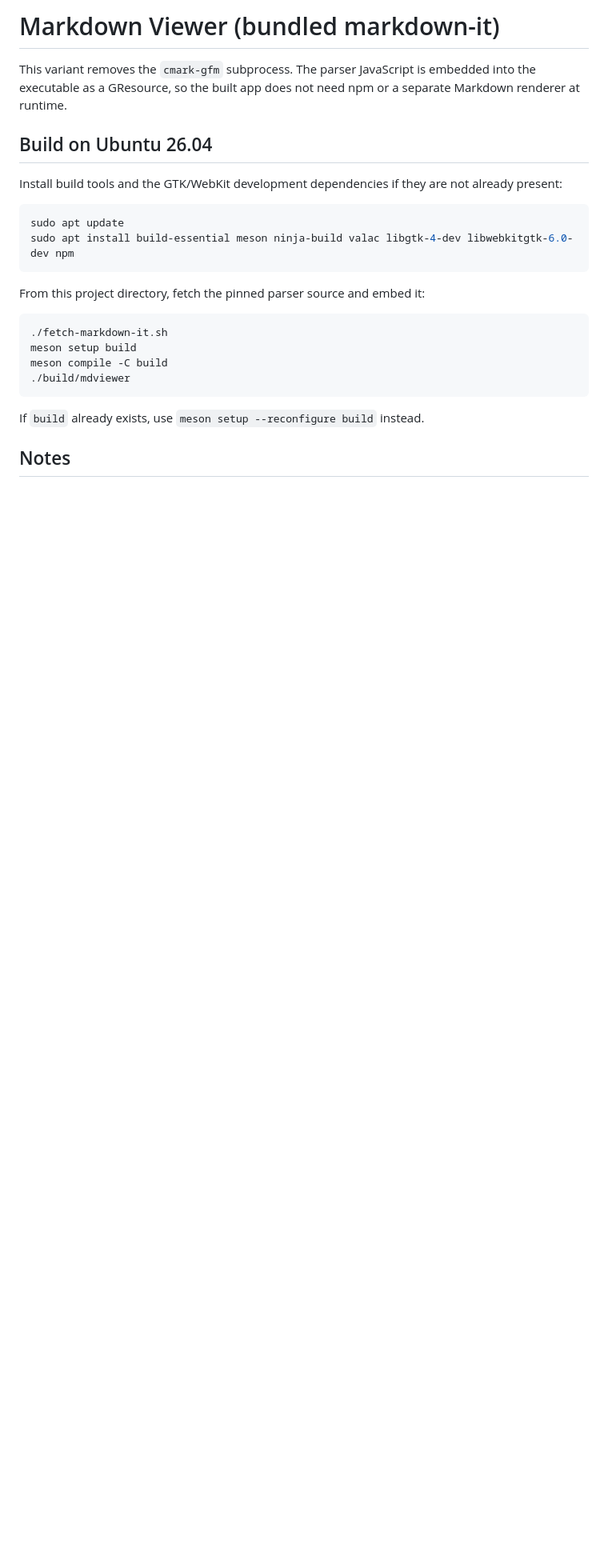
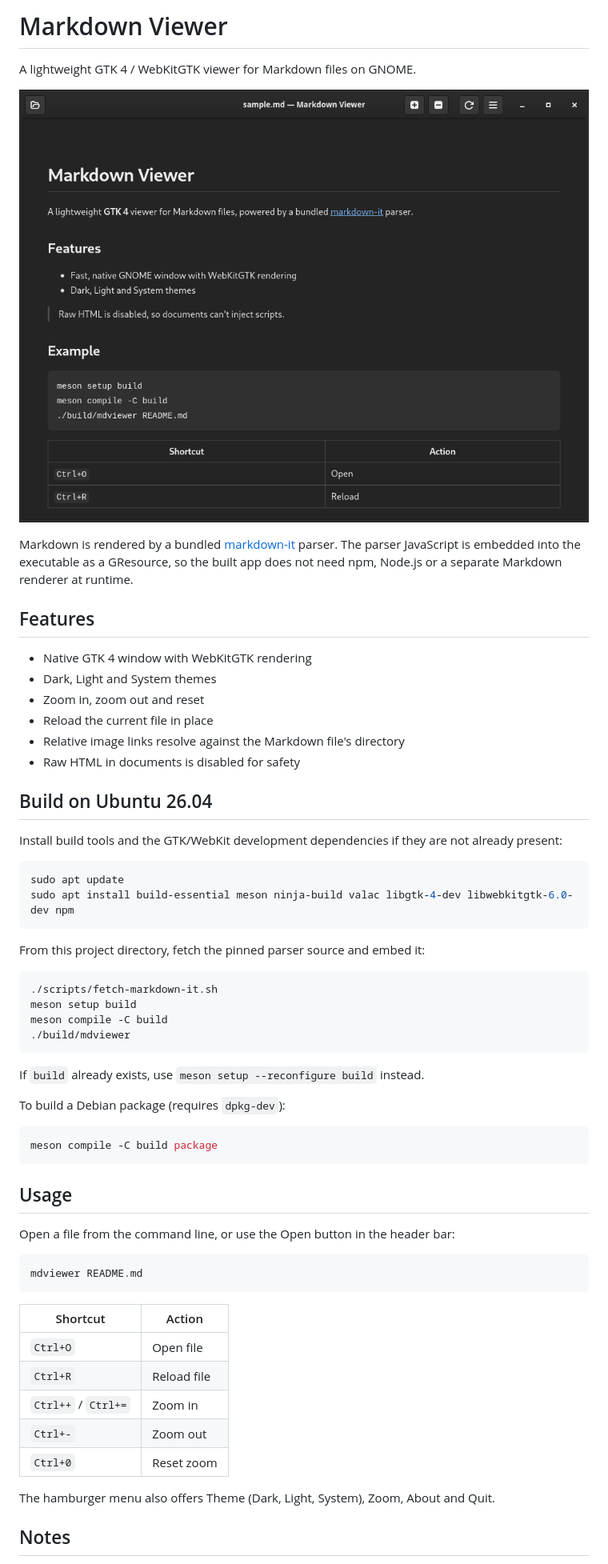
Before and after one commit to jackal-kr/mdviewer, a Markdown page: README.md, the part around one of its changes. Shown at 80% size. GitHub-like rendering; pictures changed too: docs/screenshot.png (added); blank space fills up the shorter version.

Commit message:
Publishig to github.

````diff
--- a/README.md
+++ b/README.md
@@ -1,6 +1,19 @@
-# Markdown Viewer (bundled markdown-it)
+# Markdown Viewer
 
-This variant removes the `cmark-gfm` subprocess. The parser JavaScript is embedded into the executable as a GResource, so the built app does not need npm or a separate Markdown renderer at runtime.
+A lightweight GTK 4 / WebKitGTK viewer for Markdown files on GNOME.
+
+![Markdown Viewer showing a document in the dark theme](docs/screenshot.png)
+
+Markdown is rendered by a bundled [markdown-it](https://github.com/markdown-it/markdown-it) parser. The parser JavaScript is embedded into the executable as a GResource, so the built app does not need npm, Node.js or a separate Markdown renderer at runtime.
+
+## Features
+
+- Native GTK 4 window with WebKitGTK rendering
+- Dark, Light and System themes
+- Zoom in, zoom out and reset
+- Reload the current file in place
+- Relative image links resolve against the Markdown file's directory
+- Raw HTML in documents is disabled for safety
 
 ## Build on Ubuntu 26.04
 
@@ -14,7 +27,7 @@ sudo apt install build-essential meson ninja-build valac libgtk-4-dev libwebkitg
 From this project directory, fetch the pinned parser source and embed it:
 
 ```bash
-./fetch-markdown-it.sh
+./scripts/fetch-markdown-it.sh
 meson setup build
 meson compile -C build
 ./build/mdviewer
@@ -22,5 +35,29 @@ meson compile -C build
 
 If `build` already exists, use `meson setup --reconfigure build` instead.
 
+To build a Debian package (requires `dpkg-dev`):
+
+```bash
+meson compile -C build package
+```
+
+## Usage
+
+Open a file from the command line, or use the Open button in the header bar:
+
+```bash
+mdviewer README.md
+```
+
+| Shortcut               | Action      |
+|------------------------|-------------|
+| `Ctrl+O`               | Open file   |
+| `Ctrl+R`               | Reload file |
+| `Ctrl++` / `Ctrl+=`    | Zoom in     |
+| `Ctrl+-`               | Zoom out    |
+| `Ctrl+0`               | Reset zoom  |
+
+The hamburger menu also offers Theme (Dark, Light, System), Zoom, About and Quit.
+
 ## Notes
 
````
Also changed, not shown: other parts of README.md (+10 -5 lines), THIRD_PARTY_NOTICES.md (added, +189 -0 lines), 9 other files.
